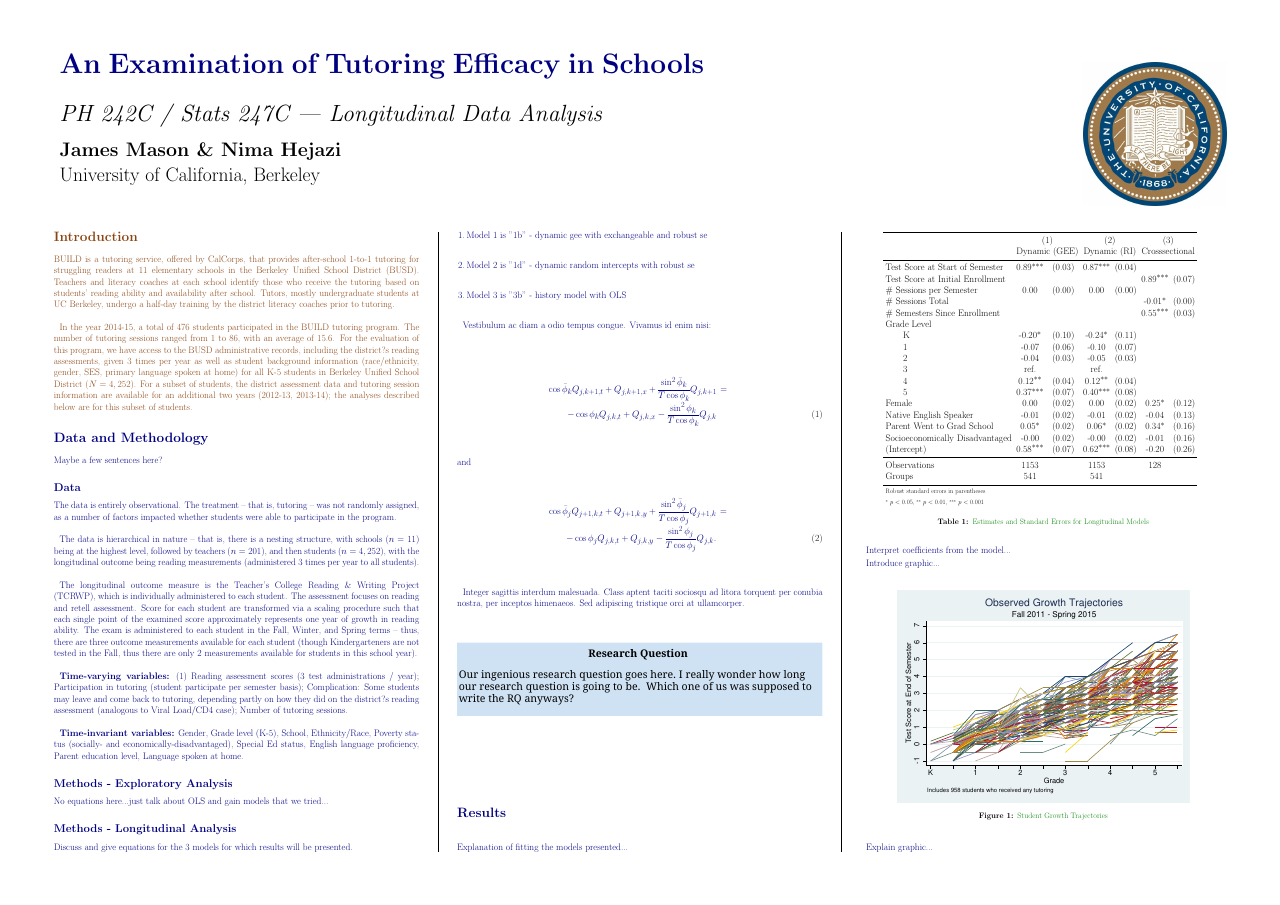
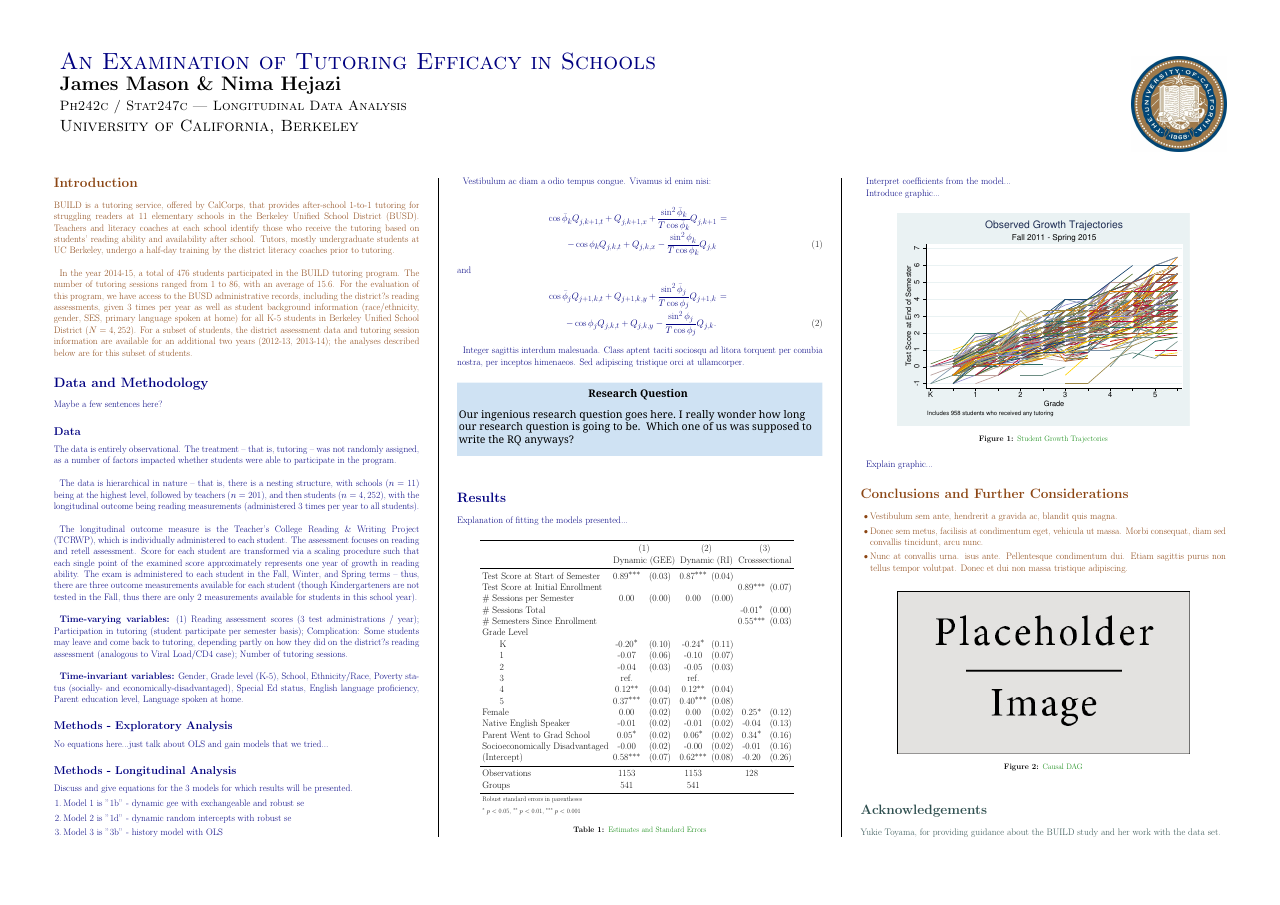
Before and after one commit to nhejazi/ph242c-longit-data, a LaTeX poster (longitData_poster.tex): page 1 of 2 before the commit and the whole page after it. Compiled offline with pdfLaTeX.

Commit message:
Smaller header

```diff
--- a/longitData_poster.tex
+++ b/longitData_poster.tex
@@ -49,15 +49,15 @@
 % The widths of these boxes can be easily edited to accommodate your content as you see fit
 
 \begin{minipage}[b]{0.55\linewidth}
-\veryHuge \color{NavyBlue} \textbf{An Examination of Tutoring Efficacy in Schools} \color{Black}\\ % Title
-\Huge\textit{PH 242C / Stats 247C --- Longitudinal Data Analysis}\\[1cm] % Subtitle
-\huge \textbf{James Mason \& Nima Hejazi}\\ % Author(s)
-\huge University of California, Berkeley\\ % University/organization
+\Huge{\color{NavyBlue} \scshape An Examination of Tutoring Efficacy in Schools} \\ % Title
+\huge\textbf{James Mason \& Nima Hejazi}\\ % Author(s)
+\Large{\scshape Ph242c / Stat247c --- Longitudinal Data Analysis} \\ % Subtitle
+\LARGE{\scshape University of California, Berkeley}\\ % University/organization
 \end{minipage}
 %
 \hfill
 %\begin{minipage}[b]{0.19\linewidth}
-\includegraphics[scale=0.75]{logo_cal.jpg} % Logo or a photo of you, adjust its dimensions here
+\includegraphics[scale=0.5]{logo_cal.jpg} % Logo or a photo of you, adjust its dimensions here
 %\end{minipage}
 
 \vspace{1cm} % A bit of extra whitespace between the header and poster content
@@ -150,7 +150,7 @@ Explanation of fitting the models presented...
 \color{Black}
 \begin{center}\vspace{1cm}
 \input{results.tex}
-\captionof{table}{\color{Green} Estimates and Standard Errors for Longitudinal Models}
+\captionof{table}{\color{Green} Estimates and Standard Errors}
 \end{center}\vspace{1cm}
 \color{NavyBlue}
 %
```
